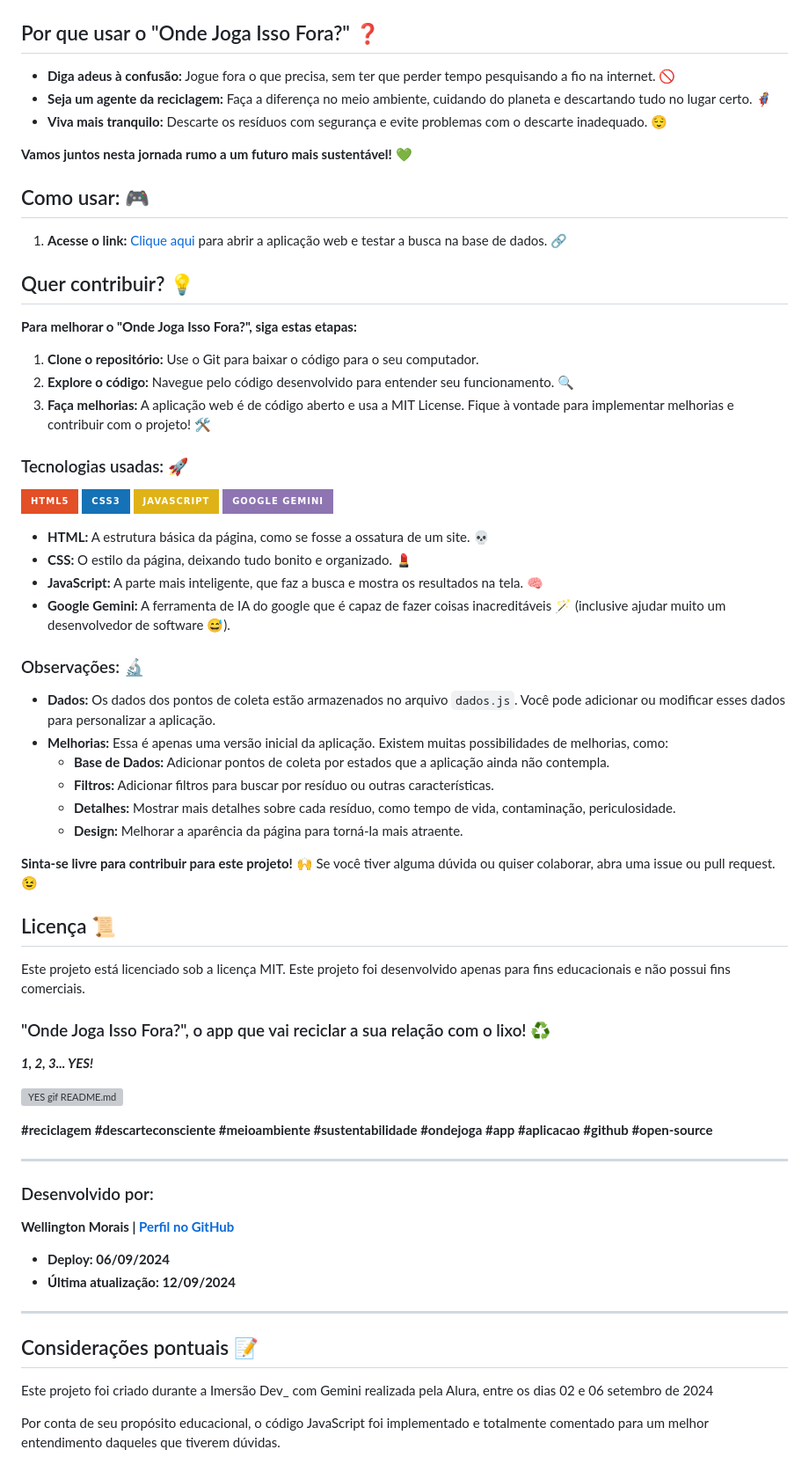
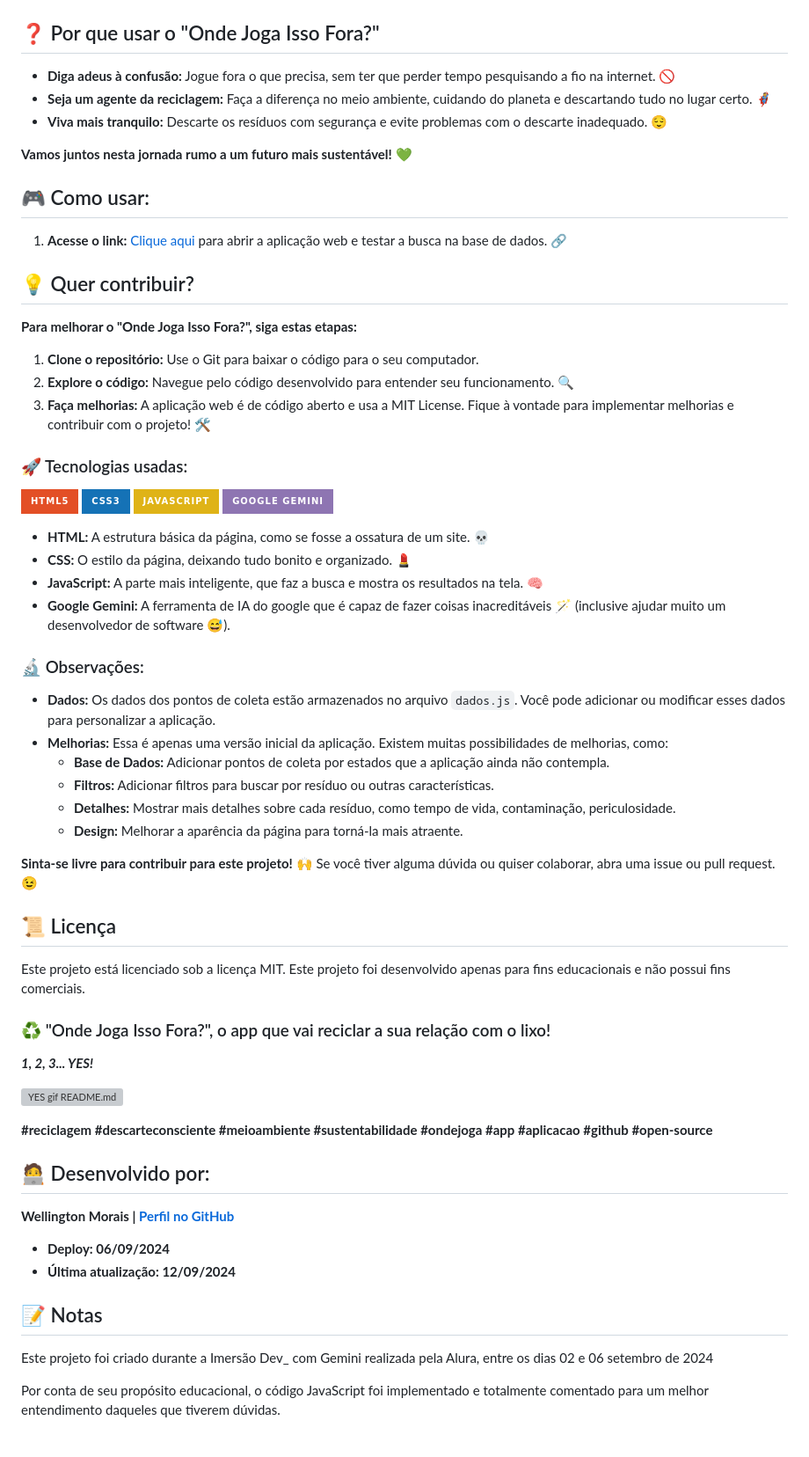
Before and after one commit to wellingtonmnf/onde_joga_isso_fora, a Markdown page: README.md, the part around the change printed below. Shown: that part at 88% size. Drawn GitHub-style; badges without logos; blank space fills up the shorter version; grey boxes are pictures that could not be loaded.

Commit message:
Atualização README.md

```diff
--- a/README.md
+++ b/README.md
@@ -28,7 +28,7 @@ Se você já se fez alguma dessas perguntas:
 
 <img src="imagens/dicas.png" alt="Dicas" align="center">
 
-## Por que usar o "Onde Joga Isso Fora?" ❓
+## ❓ Por que usar o "Onde Joga Isso Fora?"
 
 * **Diga adeus à confusão:** Jogue fora o que precisa, sem ter que perder tempo pesquisando a fio na internet. 🚫
 * **Seja um agente da reciclagem:** Faça a diferença no meio ambiente, cuidando do planeta e descartando tudo no lugar certo.  🦸
@@ -36,11 +36,11 @@ Se você já se fez alguma dessas perguntas:
 
 **Vamos juntos nesta jornada rumo a um futuro mais sustentável!** 💚
 
-## Como usar: 🎮
+## 🎮 Como usar:
 
 1. **Acesse o link:** [Clique aqui](https://onde-joga-isso-fora.vercel.app/) para abrir a aplicação web e testar a busca na base de dados. 🔗
 
-## Quer contribuir? 💡
+## 💡 Quer contribuir?
 
 **Para melhorar o "Onde Joga Isso Fora?", siga estas etapas:**
 
@@ -48,7 +48,7 @@ Se você já se fez alguma dessas perguntas:
 2. **Explore o código:** Navegue pelo código desenvolvido para entender seu funcionamento. 🔍
 3. **Faça melhorias:** A aplicação web é de código aberto e usa a MIT License. Fique à vontade para implementar melhorias e contribuir com o projeto! 🛠️
 
-### Tecnologias usadas: 🚀
+### 🚀 Tecnologias usadas:
 
 ![HTML5 Badge](https://img.shields.io/badge/HTML5-E34F26?style=for-the-badge&labelColor=999999&logo=html5&logoColor=white)
 ![CSS3 Badge](https://img.shields.io/badge/CSS3-1572B6?style=for-the-badge&labelColor=999999&logo=css3&logoColor=white)
@@ -60,7 +60,7 @@ Se você já se fez alguma dessas perguntas:
 * **JavaScript:** A parte mais inteligente, que faz a busca e mostra os resultados na tela. 🧠
 * **Google Gemini:** A ferramenta de IA do google que é capaz de fazer coisas inacreditáveis 🪄 (inclusive ajudar muito um desenvolvedor de software 😅).
 
-### Observações: 🔬
+### 🔬 Observações:
 
 * **Dados:** Os dados dos pontos de coleta estão armazenados no arquivo `dados.js`. Você pode adicionar ou modificar esses dados para personalizar a aplicação.
 * **Melhorias:** Essa é apenas uma versão inicial da aplicação. Existem muitas possibilidades de melhorias, como:
@@ -71,11 +71,11 @@ Se você já se fez alguma dessas perguntas:
 
 **Sinta-se livre para contribuir para este projeto!** 🙌 Se você tiver alguma dúvida ou quiser colaborar, abra uma issue ou pull request. 😉
 
-## Licença 📜
+## 📜 Licença
 
  Este projeto está licenciado sob a licença MIT. Este projeto foi desenvolvido apenas para fins educacionais e não possui fins comerciais.
 
-### "Onde Joga Isso Fora?", o app que vai reciclar a sua relação com o lixo! ♻️
+### ♻️ "Onde Joga Isso Fora?", o app que vai reciclar a sua relação com o lixo!
 
 ***1, 2, 3... YES!***
 
@@ -83,17 +83,14 @@ Se você já se fez alguma dessas perguntas:
 
 **#reciclagem #descarteconsciente #meioambiente #sustentabilidade #ondejoga #app #aplicacao #github #open-source**
 
----
-
-### Desenvolvido por:
+## 🧑‍💻 Desenvolvido por:
 
 **Wellington Morais | [Perfil no GitHub](https://github.com/wellingtonmnf)**
 
 * **Deploy: 06/09/2024**
 * **Última atualização: 12/09/2024**
 
----
-## Considerações pontuais 📝
+## 📝 Notas
 
 Este projeto foi criado durante a Imersão Dev_ com Gemini realizada pela Alura, entre os dias 02 e 06 setembro de 2024
 
```
Also changed, not shown: other parts of README.md (+2 -2 lines).
